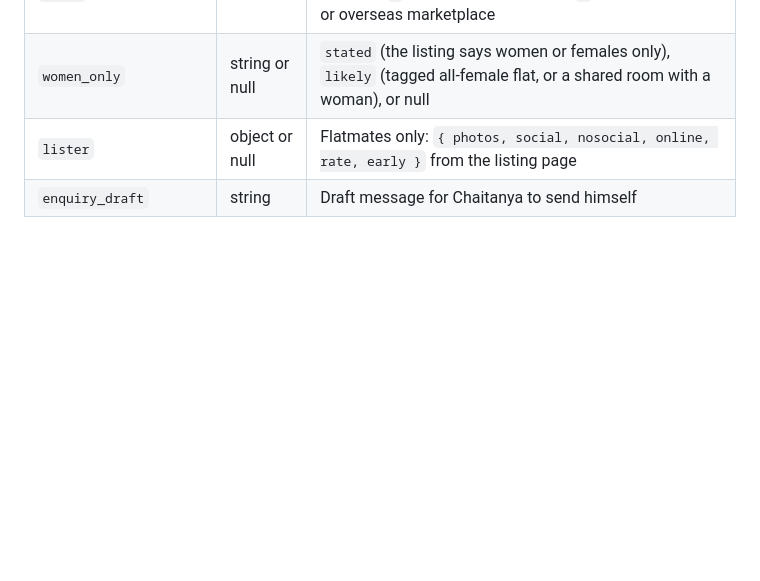
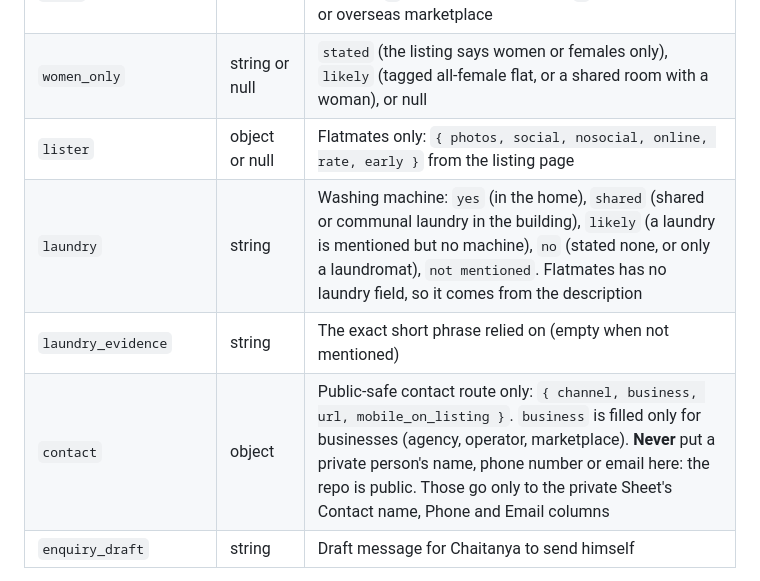
Before and after one commit to chaitanyavankhande/radar, a Markdown page: shared/DATA_SCHEMA.md, the part around the change. Rendered like a GitHub page; blank space fills up the shorter version.

```diff
--- a/shared/DATA_SCHEMA.md
+++ b/shared/DATA_SCHEMA.md
@@ -112,6 +112,9 @@ Every scout writes one JSON file in `docs/data/`. The website reads these files;
 | `trust` | string | Source tier from `shared/SCAM_FLAGS.md`: `A` official or licensed, `B` moderated site (verify), `C` open classifieds or overseas marketplace |
 | `women_only` | string or null | `stated` (the listing says women or females only), `likely` (tagged all-female flat, or a shared room with a woman), or null |
 | `lister` | object or null | Flatmates only: `{ photos, social, nosocial, online, rate, early }` from the listing page |
+| `laundry` | string | Washing machine: `yes` (in the home), `shared` (shared or communal laundry in the building), `likely` (a laundry is mentioned but no machine), `no` (stated none, or only a laundromat), `not mentioned`. Flatmates has no laundry field, so it comes from the description |
+| `laundry_evidence` | string | The exact short phrase relied on (empty when not mentioned) |
+| `contact` | object | Public-safe contact route only: `{ channel, business, url, mobile_on_listing }`. `business` is filled only for businesses (agency, operator, marketplace). **Never** put a private person's name, phone number or email here: the repo is public. Those go only to the private Sheet's Contact name, Phone and Email columns |
 | `enquiry_draft` | string | Draft message for Chaitanya to send himself |
 
 **Default view (site and Sheet):** trust `A` or `B`, verified ✅, risk not `high`, `women_only` null, not closed. Everything else stays in the data and can be shown with the Safety and Women-only filters.
```
Also changed, not shown: decisions/DECISION_LOG.md (+1 -0 lines), systems/accommodation-scout/SKILL.md (+9 -7 lines).
